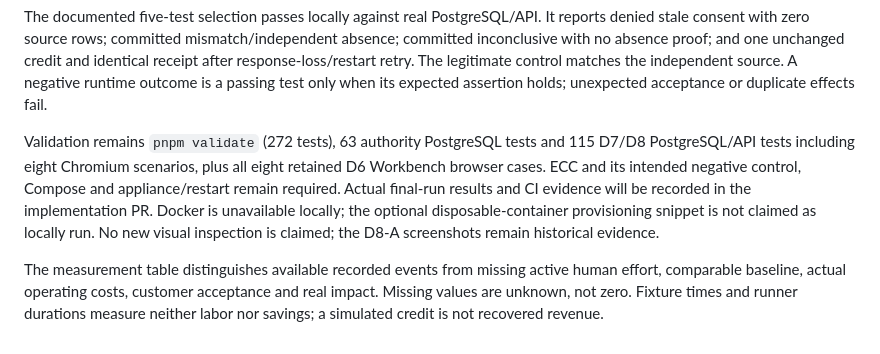
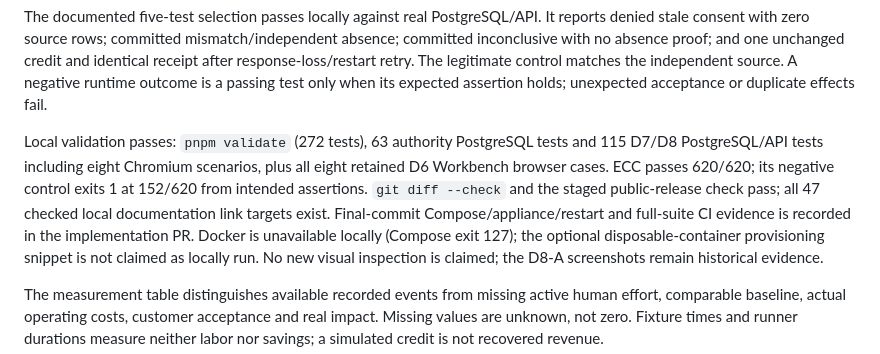
Before and after one commit to Mehtapozkan/fieldruntime-core, a Markdown page: STATUS.md, the part around the change. GitHub-like rendering.

```diff
--- a/STATUS.md
+++ b/STATUS.md
@@ -750,11 +750,13 @@ and identical receipt after response-loss/restart retry. The legitimate control
 matches the independent source. A negative runtime outcome is a passing test only
 when its expected assertion holds; unexpected acceptance or duplicate effects fail.
 
-Validation remains `pnpm validate` (272 tests), 63 authority PostgreSQL tests and
-115 D7/D8 PostgreSQL/API tests including eight Chromium scenarios, plus all eight
-retained D6 Workbench browser cases. ECC and its intended negative control, Compose
-and appliance/restart remain required. Actual final-run results and CI evidence
-will be recorded in the implementation PR. Docker is unavailable locally; the
+Local validation passes: `pnpm validate` (272 tests), 63 authority PostgreSQL tests
+and 115 D7/D8 PostgreSQL/API tests including eight Chromium scenarios, plus all
+eight retained D6 Workbench browser cases. ECC passes 620/620; its negative control
+exits 1 at 152/620 from intended assertions. `git diff --check` and the staged
+public-release check pass; all 47 checked local documentation link targets exist.
+Final-commit Compose/appliance/restart and full-suite CI evidence is recorded in
+the implementation PR. Docker is unavailable locally (Compose exit 127); the
 optional disposable-container provisioning snippet is not claimed as locally run.
 No new visual inspection is claimed; the D8-A screenshots remain historical evidence.
 
```
Also changed, not shown: docs/guides/d8-failure-walkthrough.md (+10 -5 lines).
